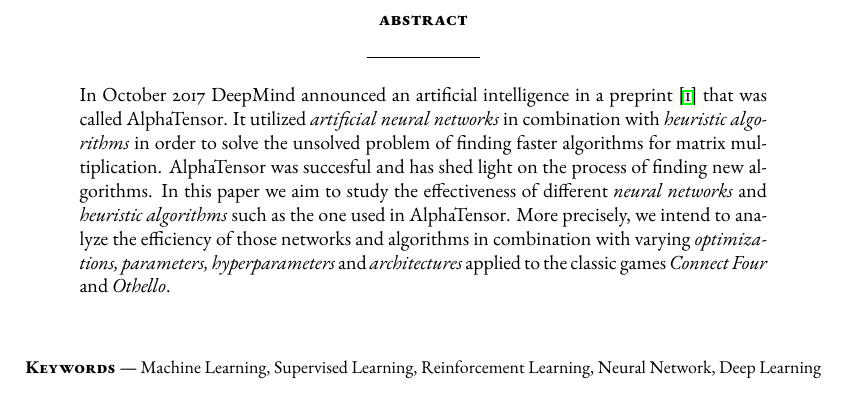
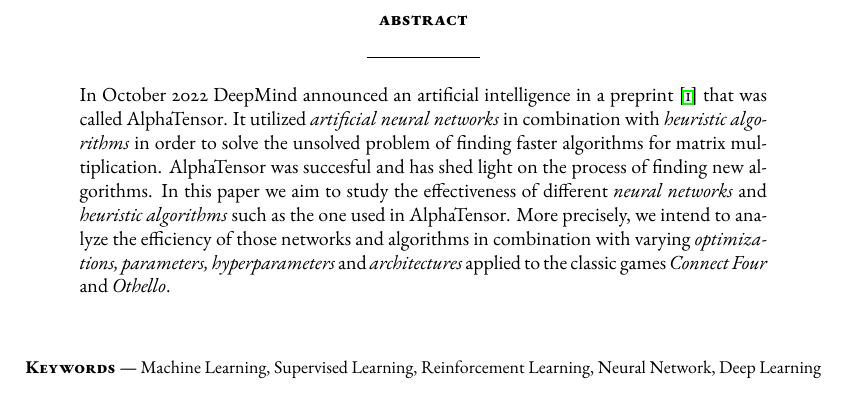
Before and after one commit to chopingu/hajar, a LaTeX paper (doc/paper.tex): part of page 2 of 19, cut so that both start at the same text. Compiled offline with pdfLaTeX.

Commit message:
fixed year in paper

```diff
--- a/doc/paper.tex
+++ b/doc/paper.tex
@@ -22,7 +22,7 @@
 \newpage
 
 \begin{abstract}
-In October 2017 DeepMind announced an artificial intelligence in a preprint \cite{alphazero} that was called AlphaTensor. It utilized \emph{artificial neural networks} in combination with \emph{heuristic algorithms} in order to solve the unsolved problem of finding faster algorithms for matrix multiplication. AlphaTensor was succesful and has shed light on the process of finding new algorithms. In this paper we aim to study the effectiveness of different \emph{neural networks} and \emph{heuristic algorithms} such as the one used in AlphaTensor. More precisely, we intend to analyze the efficiency of those networks and algorithms in combination with varying \emph{optimizations, parameters, hyperparameters} and \emph {architectures} applied to the classic games \emph{Connect Four} and \emph{Othello}.
+In October 2022 DeepMind announced an artificial intelligence in a preprint \cite{alphazero} that was called AlphaTensor. It utilized \emph{artificial neural networks} in combination with \emph{heuristic algorithms} in order to solve the unsolved problem of finding faster algorithms for matrix multiplication. AlphaTensor was succesful and has shed light on the process of finding new algorithms. In this paper we aim to study the effectiveness of different \emph{neural networks} and \emph{heuristic algorithms} such as the one used in AlphaTensor. More precisely, we intend to analyze the efficiency of those networks and algorithms in combination with varying \emph{optimizations, parameters, hyperparameters} and \emph {architectures} applied to the classic games \emph{Connect Four} and \emph{Othello}.
 
 \vskip 1cm
 
```
Also changed, not shown: 5 other files.
